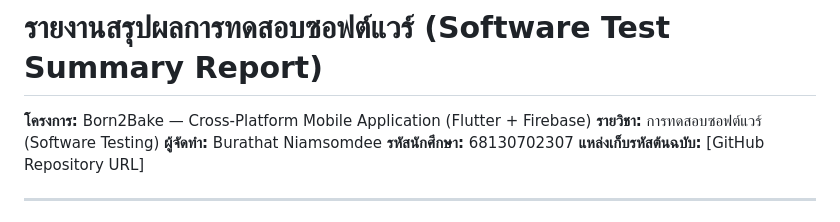
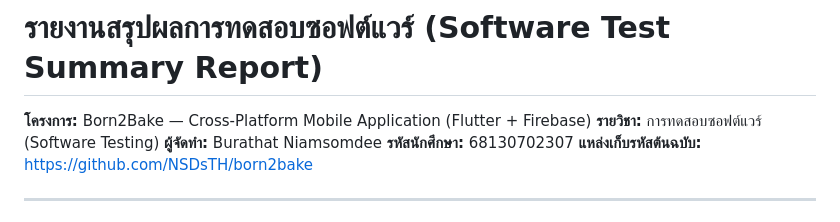
Before and after one commit to NSDsTH/born2bake, a Markdown page: SoftwareTestingReport.md, the part around the change. GitHub-like rendering.

Commit message:
Update SoftwareTestingReport: real test counts, Chrome output, GitHub URL

```diff
--- a/SoftwareTestingReport.md
+++ b/SoftwareTestingReport.md
@@ -3,7 +3,7 @@
 **โครงการ:** Born2Bake — Cross-Platform Mobile Application (Flutter + Firebase)
 **รายวิชา:** การทดสอบซอฟต์แวร์ (Software Testing)
 **ผู้จัดทำ:** Burathat Niamsomdee **รหัสนักศึกษา:** 68130702307
-**แหล่งเก็บรหัสต้นฉบับ:** [GitHub Repository URL]
+**แหล่งเก็บรหัสต้นฉบับ:** [https://github.com/NSDsTH/born2bake](https://github.com/NSDsTH/born2bake)
 
 ---
 
```
